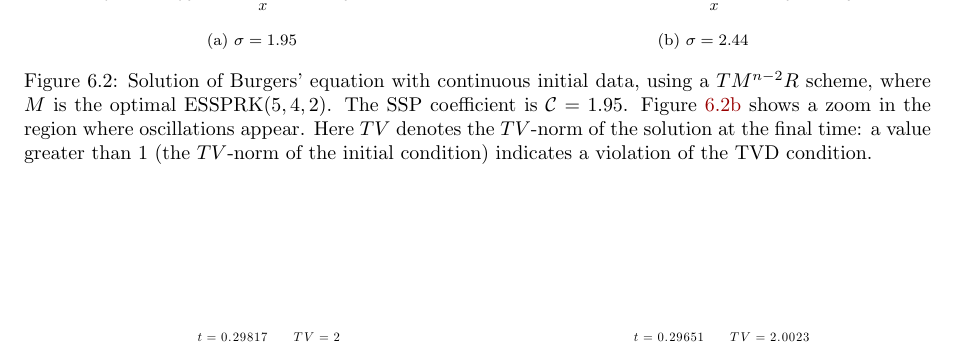
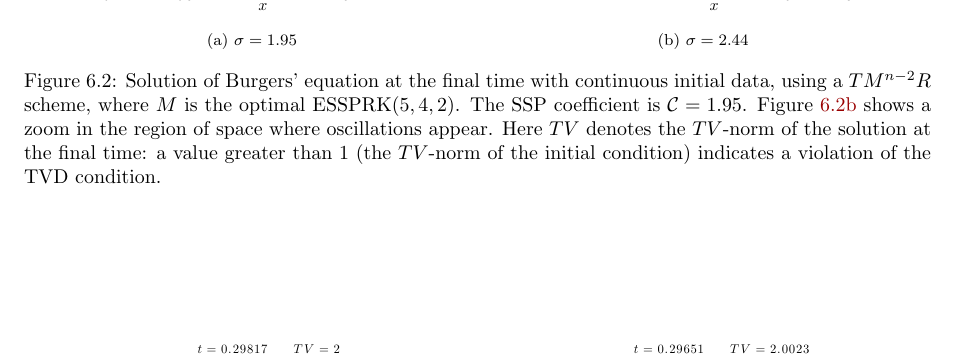
Before and after one commit to ketch/2013_effective-order-ssprk, a LaTeX paper (LATEX-current/Effective_order_SSPRK_methods.tex, which reads LATEX-current/6_Numerics.tex): part of page 16 of 18, cut so that both start at the same text. Compiled offline with LaTeX, dvips and Ghostscript; an older LaTeX class or package is replaced by its successor.

Commit message:
edit burgers' figure captions to prevent space/time confusion
(aside: space/time confusion sounds like a pretty scary psychological problem!)

```diff
--- a/LATEX-current/6_Numerics.tex
+++ b/LATEX-current/6_Numerics.tex
@@ -96,10 +96,10 @@ This is $25\%$ larger than the value of the SSP coefficient $\sspcoef = 1.95$.
       \includegraphics[width=0.49\textwidth]{Pictures/burgers_cont_tvd}}
     \subfloat[$\sigma = 2.44$]{\label{fig:burgers_cont_b}
       \includegraphics[width=0.49\textwidth]{Pictures/burgers_cont_no_tvd}}
-    \caption{Solution of Burgers' equation with continuous initial data, using a
+    \caption{Solution of Burgers' equation at the final time with continuous initial data, using a
     $TM^{n-2}R$ scheme, where $M$ is the optimal ESSPRK($5,4,2$).
     The SSP coefficient is $\sspcoef = 1.95$.
-    Figure~\ref{fig:burgers_cont_b} shows a zoom in the region where
+    Figure~\ref{fig:burgers_cont_b} shows a zoom in the region of space where
     oscillations appear.
     Here $TV$ denotes the $TV$-norm of the solution at the final time:
     a value greater than 1 (the $TV$-norm of the initial condition)
@@ -141,10 +141,10 @@ larger than the SSP coefficient.
       \includegraphics[width=0.49\textwidth]{Pictures/burgers_discont_tvd}}
     \subfloat[$\sigma = 1.41$]{\label{fig:burgers_discont_b}
       \includegraphics[width=0.49\textwidth]{Pictures/burgers_discont_no_tvd}}
-    \caption{Solution of Burgers' equation with discontinuous initial data, using a
+    \caption{Solution of Burgers' equation at the final time with discontinuous initial data, using a
     $TM^{n-2}R$ scheme, where $M$ is ESSPRK($4,4,2$) method.
     The SSP coefficient is $ \sspcoef = 0.88$.
-    Figure~\ref{fig:burgers_discont_b} shows a zoom in the region where
+    Figure~\ref{fig:burgers_discont_b} shows a zoom in the region of space where
     oscillations appear.
     Here $TV$ denotes the $TV$-norm of the solution at the final time:
     a value greater than 2 indicates a violation of the TVD condition.
```
